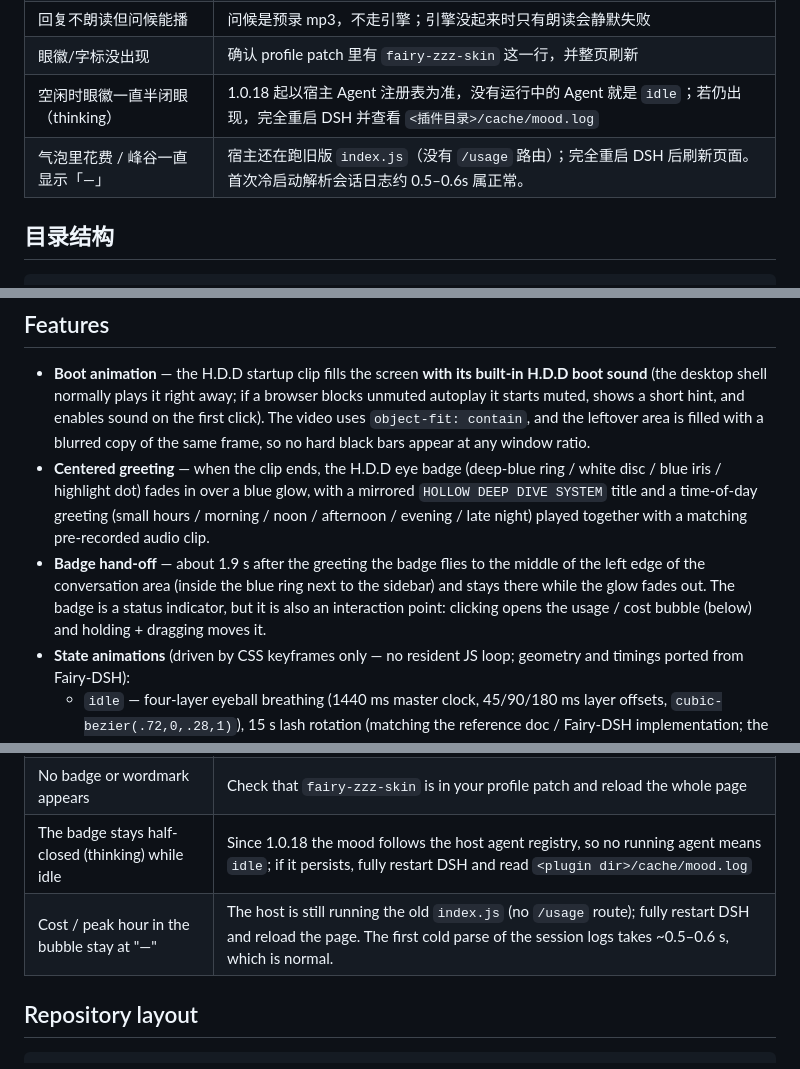
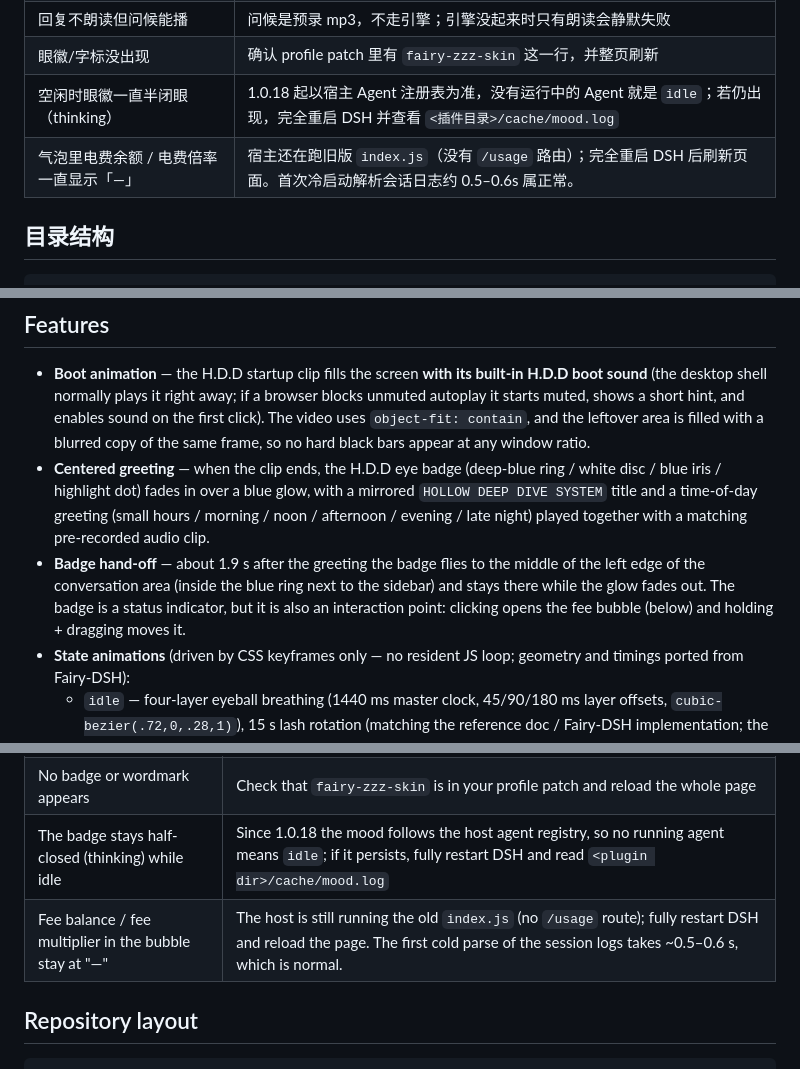
Before and after one commit to SkyWingDN/dsh-fairy-zzz, a Markdown page: README.md, 3 parts joined by grey strips. Rendered like a GitHub page.

```diff
--- a/README.md
+++ b/README.md
@@ -236,7 +238,7 @@ powershell -ExecutionPolicy Bypass -File .\install-windows.ps1 -Uninstall  # 卸
 | 回复不朗读但问候能播 | 问候是预录 mp3，不走引擎；引擎没起来时只有朗读会静默失败 |
 | 眼徽/字标没出现 | 确认 profile patch 里有 `fairy-zzz-skin` 这一行，并整页刷新 |
 | 空闲时眼徽一直半闭眼（thinking） | 1.0.18 起以宿主 Agent 注册表为准，没有运行中的 Agent 就是 `idle`；若仍出现，完全重启 DSH 并查看 `<插件目录>/cache/mood.log` |
-| 气泡里花费 / 峰谷一直显示「—」 | 宿主还在跑旧版 `index.js`（没有 `/usage` 路由）；完全重启 DSH 后刷新页面。首次冷启动解析会话日志约 0.5–0.6s 属正常。 |
+| 气泡里电费余额 / 电费倍率一直显示「—」 | 宿主还在跑旧版 `index.js`（没有 `/usage` 路由）；完全重启 DSH 后刷新页面。首次冷启动解析会话日志约 0.5–0.6s 属正常。 |
 
 ## 目录结构
 
@@ -301,7 +303,7 @@ It turns the DSH web interface into Fairy's H.D.D terminal: a full-screen boot a
 
 - **Boot animation** — the H.D.D startup clip fills the screen **with its built-in H.D.D boot sound** (the desktop shell normally plays it right away; if a browser blocks unmuted autoplay it starts muted, shows a short hint, and enables sound on the first click). The video uses `object-fit: contain`, and the leftover area is filled with a blurred copy of the same frame, so no hard black bars appear at any window ratio.
 - **Centered greeting** — when the clip ends, the H.D.D eye badge (deep-blue ring / white disc / blue iris / highlight dot) fades in over a blue glow, with a mirrored `HOLLOW DEEP DIVE SYSTEM` title and a time-of-day greeting (small hours / morning / noon / afternoon / evening / late night) played together with a matching pre-recorded audio clip.
-- **Badge hand-off** — about 1.9 s after the greeting the badge flies to the middle of the left edge of the conversation area (inside the blue ring next to the sidebar) and stays there while the glow fades out. The badge is a status indicator, but it is also an interaction point: clicking opens the usage / cost bubble (below) and holding + dragging moves it.
+- **Badge hand-off** — about 1.9 s after the greeting the badge flies to the middle of the left edge of the conversation area (inside the blue ring next to the sidebar) and stays there while the glow fades out. The badge is a status indicator, but it is also an interaction point: clicking opens the fee bubble (below) and holding + dragging moves it.
 - **State animations** (driven by CSS keyframes only — no resident JS loop; geometry and timings ported from Fairy-DSH):
   - `idle` — four-layer eyeball breathing (1440 ms master clock, 45/90/180 ms layer offsets, `cubic-bezier(.72,0,.28,1)`), 15 s lash rotation (matching the reference doc / Fairy-DSH implementation; the official cutscene is faster — adjust `FZ3_LASH_PERIOD_S` and the CSS `animation-duration` together if you prefer), five concentric lash-pulse rings (4 s cycle), and a **static outer halo** (the reference halo does not breathe, which also avoids repaints);
   - random eye flicker every 1.75–3.6 s, 155–255 ms each;
@@ -508,7 +512,7 @@ The images in `screenshots/` are not remote links: the boot frame is taken from
 | Replies are not spoken but the greeting plays | The greeting is a pre-recorded MP3 and does not use the engine; with no engine running only read-aloud fails silently |
 | No badge or wordmark appears | Check that `fairy-zzz-skin` is in your profile patch and reload the whole page |
 | The badge stays half-closed (thinking) while idle | Since 1.0.18 the mood follows the host agent registry, so no running agent means `idle`; if it persists, fully restart DSH and read `<plugin dir>/cache/mood.log` |
-| Cost / peak hour in the bubble stay at "—" | The host is still running the old `index.js` (no `/usage` route); fully restart DSH and reload the page. The first cold parse of the session logs takes ~0.5–0.6 s, which is normal. |
+| Fee balance / fee multiplier in the bubble stay at "—" | The host is still running the old `index.js` (no `/usage` route); fully restart DSH and reload the page. The first cold parse of the session logs takes ~0.5–0.6 s, which is normal. |
 
 ## Repository layout
 
```
Also changed, not shown: other parts of README.md (+18 -14 lines), docs/PERFORMANCE.md (+11 -1 lines), docs/TECHNICAL.md (+23 -15 lines), docs/img/usage-bubble.jpg, 3 other files.
